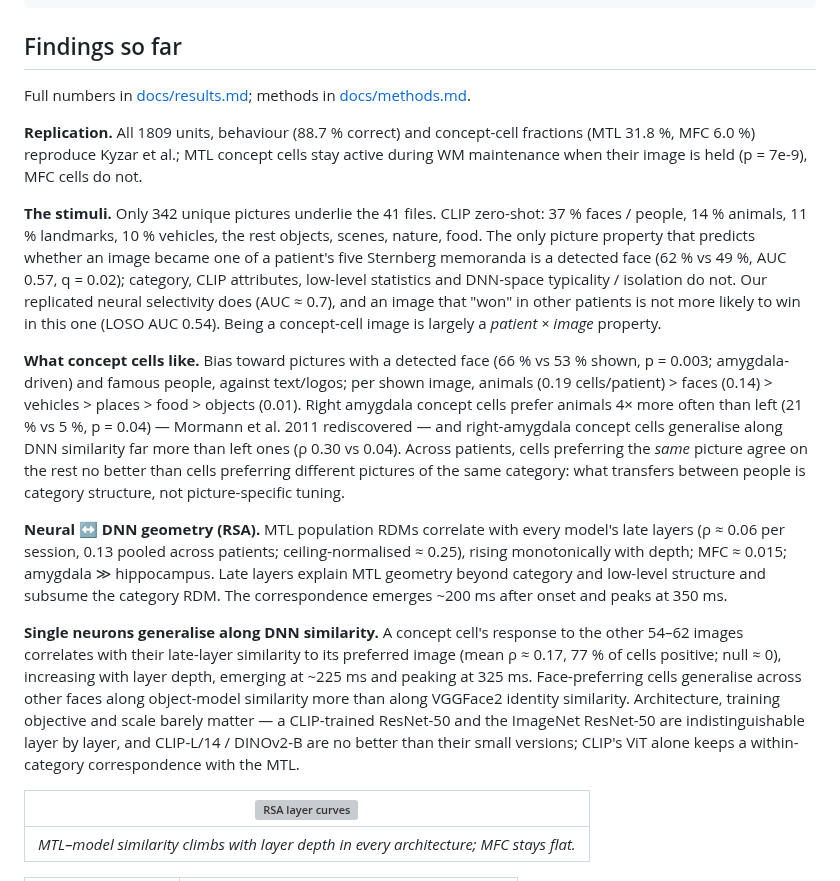
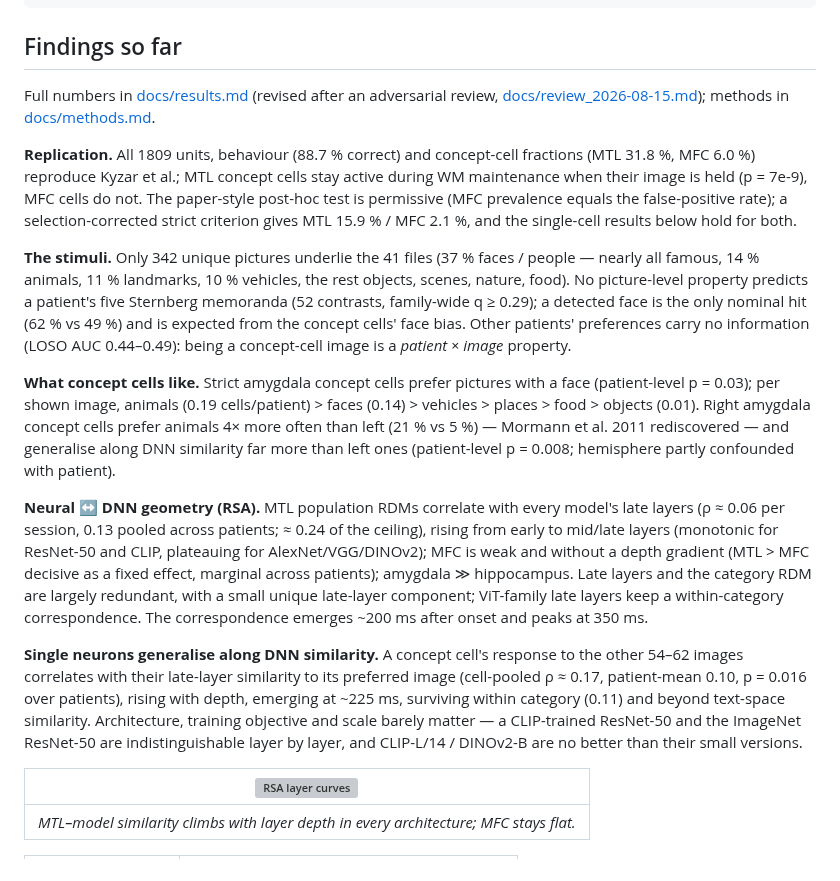
Before and after one commit to sunkalpchandra/memoranda, a Markdown page: README.md, the part around the change. Rendered like a GitHub page; grey boxes are pictures that could not be loaded.

Commit message:
docs: README findings reworded after review (strict criterion, family-wide q, patient-level p)

```diff
--- a/README.md
+++ b/README.md
@@ -52,44 +52,42 @@ docs/               notes, methods, decisions
 
 ## Findings so far
 
-Full numbers in [docs/results.md](docs/results.md); methods in [docs/methods.md](docs/methods.md).
+Full numbers in [docs/results.md](docs/results.md) (revised after an adversarial review,
+[docs/review_2026-08-15.md](docs/review_2026-08-15.md)); methods in [docs/methods.md](docs/methods.md).
 
 **Replication.** All 1809 units, behaviour (88.7 % correct) and concept-cell fractions
 (MTL 31.8 %, MFC 6.0 %) reproduce Kyzar et al.; MTL concept cells stay active during
-WM maintenance when their image is held (p = 7e-9), MFC cells do not.
+WM maintenance when their image is held (p = 7e-9), MFC cells do not. The paper-style post-hoc
+test is permissive (MFC prevalence equals the false-positive rate); a selection-corrected strict
+criterion gives MTL 15.9 % / MFC 2.1 %, and the single-cell results below hold for both.
 
-**The stimuli.** Only 342 unique pictures underlie the 41 files. CLIP zero-shot: 37 % faces /
-people, 14 % animals, 11 % landmarks, 10 % vehicles, the rest objects, scenes, nature, food.
-The only picture property that predicts whether an image became one of a patient's five
-Sternberg memoranda is a detected face (62 % vs 49 %, AUC 0.57, q = 0.02); category, CLIP
-attributes, low-level statistics and DNN-space typicality / isolation do not. Our replicated
-neural selectivity does (AUC ≈ 0.7), and an image that "won" in other patients is not more
-likely to win in this one (LOSO AUC 0.54). Being a concept-cell image is largely a
-*patient × image* property.
+**The stimuli.** Only 342 unique pictures underlie the 41 files (37 % faces / people — nearly
+all famous, 14 % animals, 11 % landmarks, 10 % vehicles, the rest objects, scenes, nature, food).
+No picture-level property predicts a patient's five Sternberg memoranda (52 contrasts, family-wide
+q ≥ 0.29); a detected face is the only nominal hit (62 % vs 49 %) and is expected from the concept
+cells' face bias. Other patients' preferences carry no information (LOSO AUC 0.44–0.49): being a
+concept-cell image is a *patient × image* property.
 
-**What concept cells like.** Bias toward pictures with a detected face (66 % vs 53 % shown,
-p = 0.003; amygdala-driven) and famous people, against text/logos; per shown image, animals
-(0.19 cells/patient) > faces (0.14) > vehicles > places > food > objects (0.01). Right amygdala
-concept cells prefer animals 4× more often than left (21 % vs 5 %, p = 0.04) — Mormann et al.
-2011 rediscovered — and right-amygdala concept cells generalise along DNN similarity far more
-than left ones (ρ 0.30 vs 0.04). Across patients, cells preferring the *same* picture agree on the rest no
-better than cells preferring different pictures of the same category: what transfers between
-people is category structure, not picture-specific tuning.
+**What concept cells like.** Strict amygdala concept cells prefer pictures with a face
+(patient-level p = 0.03); per shown image, animals (0.19 cells/patient) > faces (0.14) > vehicles >
+places > food > objects (0.01). Right amygdala concept cells prefer animals 4× more often than left
+(21 % vs 5 %) — Mormann et al. 2011 rediscovered — and generalise along DNN similarity far more than
+left ones (patient-level p = 0.008; hemisphere partly confounded with patient).
 
-**Neural ↔ DNN geometry (RSA).** MTL population RDMs correlate with every model's late
-layers (ρ ≈ 0.06 per session, 0.13 pooled across patients; ceiling-normalised ≈ 0.25),
-rising monotonically with depth; MFC ≈ 0.015; amygdala ≫ hippocampus. Late layers explain
-MTL geometry beyond category and low-level structure and subsume the category RDM. The
+**Neural ↔ DNN geometry (RSA).** MTL population RDMs correlate with every model's late layers
+(ρ ≈ 0.06 per session, 0.13 pooled across patients; ≈ 0.24 of the ceiling), rising from early to
+mid/late layers (monotonic for ResNet-50 and CLIP, plateauing for AlexNet/VGG/DINOv2); MFC is weak
+and without a depth gradient (MTL > MFC decisive as a fixed effect, marginal across patients);
+amygdala ≫ hippocampus. Late layers and the category RDM are largely redundant, with a small unique
+late-layer component; ViT-family late layers keep a within-category correspondence. The
 correspondence emerges ~200 ms after onset and peaks at 350 ms.
 
 **Single neurons generalise along DNN similarity.** A concept cell's response to the other
-54–62 images correlates with their late-layer similarity to its preferred image
-(mean ρ ≈ 0.17, 77 % of cells positive; null ≈ 0), increasing with layer depth, emerging at
-~225 ms and peaking at 325 ms. Face-preferring cells generalise across other faces along
-object-model similarity more than along VGGFace2 identity similarity. Architecture, training objective and
-scale barely matter — a CLIP-trained ResNet-50 and the ImageNet ResNet-50 are
-indistinguishable layer by layer, and CLIP-L/14 / DINOv2-B are no better than their small versions; CLIP's ViT alone keeps a within-category correspondence
-with the MTL.
+54–62 images correlates with their late-layer similarity to its preferred image (cell-pooled
+ρ ≈ 0.17, patient-mean 0.10, p = 0.016 over patients), rising with depth, emerging at ~225 ms,
+surviving within category (0.11) and beyond text-space similarity. Architecture, training objective
+and scale barely matter — a CLIP-trained ResNet-50 and the ImageNet ResNet-50 are indistinguishable
+layer by layer, and CLIP-L/14 / DINOv2-B are no better than their small versions.
 
 | ![RSA layer curves](results/figures/A3_rsa_layer_curves.png) |
 |:--:|
```
